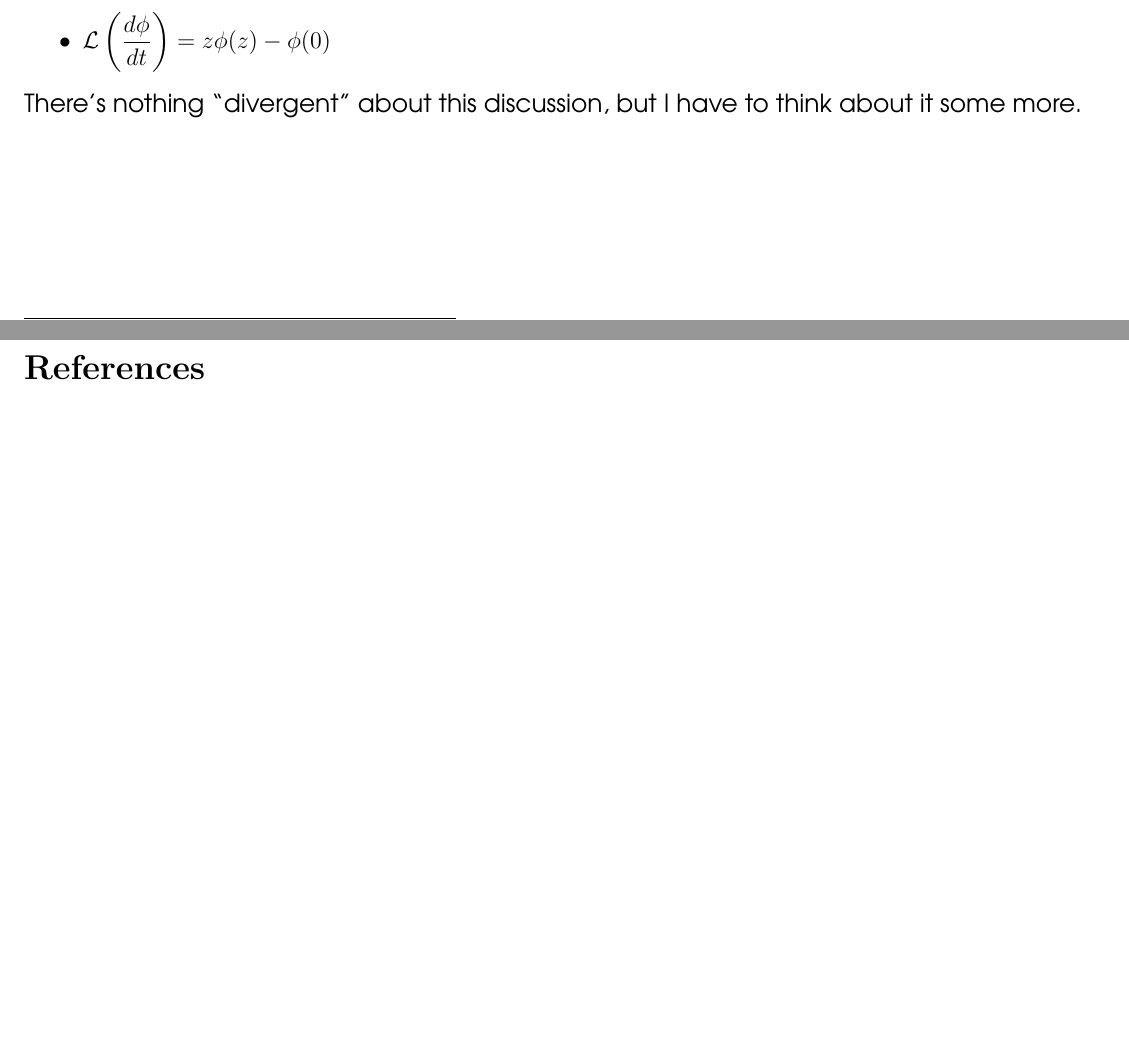
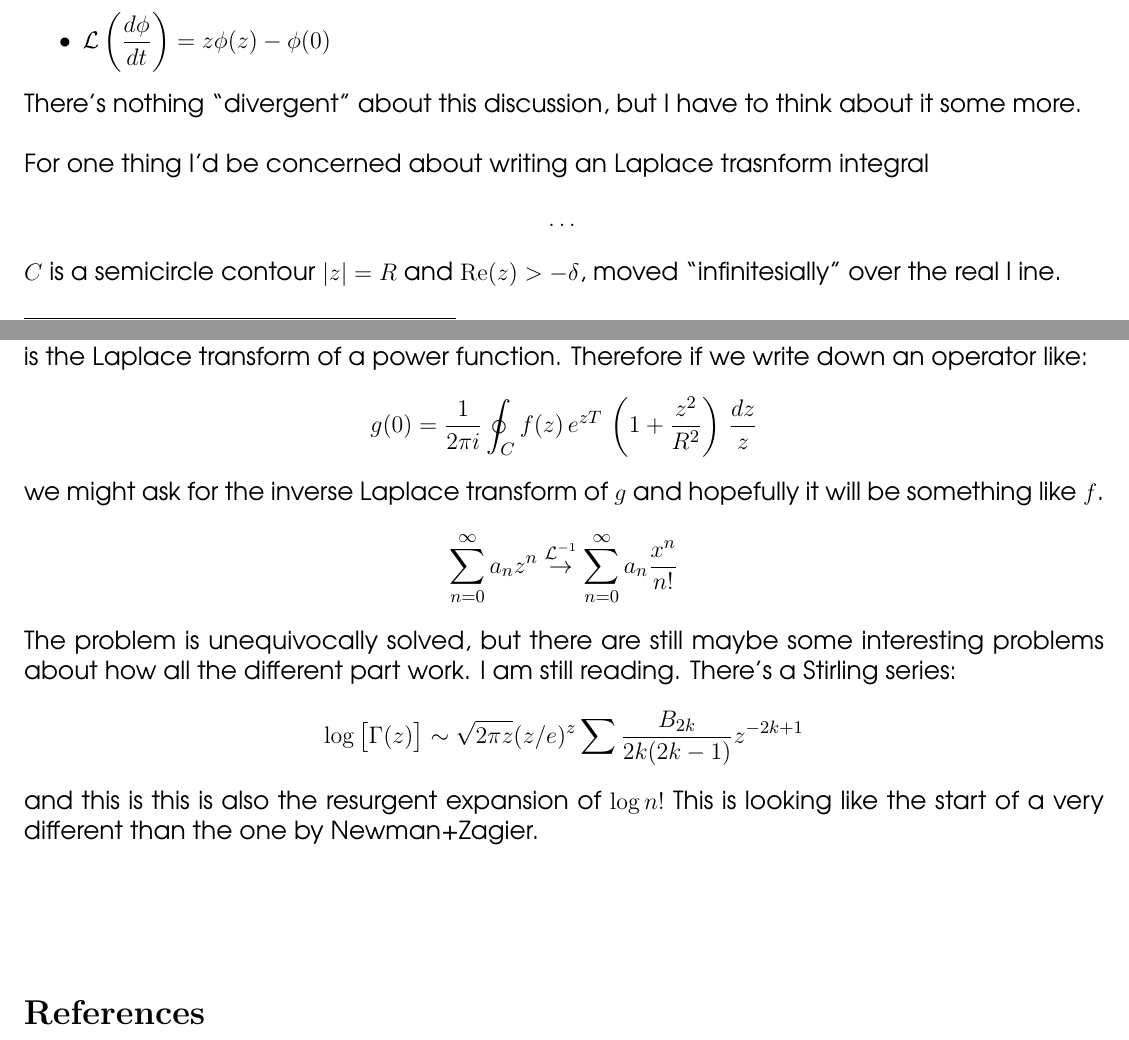
Before and after one commit to mango314/math-blog, a LaTeX document (2017/071017-pnt-resurgence.tex): two parts of pages 4 and 5 of 5, joined at a grey line, cut so that both start at the same text, the shorter picture padded with empty space. Compiled offline with pdfLaTeX.

Commit message:
i've lost track

```diff
--- a/2017/071017-pnt-resurgence.tex
+++ b/2017/071017-pnt-resurgence.tex
@@ -123,4 +123,7 @@ Hopefully I wrote the Laplace transform identities correctly:
 \item $\displaystyle \mathcal{L}(1 * \phi) = z^{-1}\phi(z) $
 \item $\displaystyle \mathcal{L}\left( \frac{d\phi}{dt} \right) = z \phi(z) - \phi(0) $
 \end{itemize}
-There's nothing ``divergent" about this discussion, but I have to think about it some more.
+There's nothing ``divergent" about this discussion, but I have to think about it some more. \\ \\
+For one thing I'd be concerned about writing an Laplace trasnform integral
+$$ \dots $$
+$C$ is a semicircle contour $|z| = R$ and $\mathrm{Re}(z) > -\delta$, moved ``infinitesially" over the real l ine.
@@ -127,3 +135,12 @@ There's nothing ``divergent" about this discussion, but I have to think about it
+is the Laplace transform of a power function.  Therefore if we write down an operator like:
+$$ g(0) = \frac{1}{2\pi i } \oint_{C} f(z) \, e^{zT} \, \left( 1 + \frac{z^2}{R^2} \right) \, \frac{dz}{z} $$
+we might ask for the inverse Laplace transform of $g$ and hopefully it will be something like $f$.
+$$ \sum_{n=0}^\infty a_n z^n \stackrel{\mathcal{L}^{-1}}{\to} \sum_{n=0}^\infty a_n \frac{x^n}{n!}$$
+The problem is unequivocally solved, but there are still maybe some interesting problems about how all the different part work.  I am still reading.  There's a Stirling series:
+$$ \log \big[ \Gamma(z)  \big]
+\sim \sqrt{2\pi z} (z/e)^z
+\sum \frac{B_{2k}}{2k(2k-1)} z^{-2k+1}  $$
+and this is this is also the resurgent expansion of $\log n!$ This is looking like the start of a  very different than the one by Newman+Zagier.
 
 \vfill
 
```
Also changed, not shown: 2017/071017-pnt-resurgence.pdf, 2017/071017-pnt-resurgence.tex (5 more changed lines).
